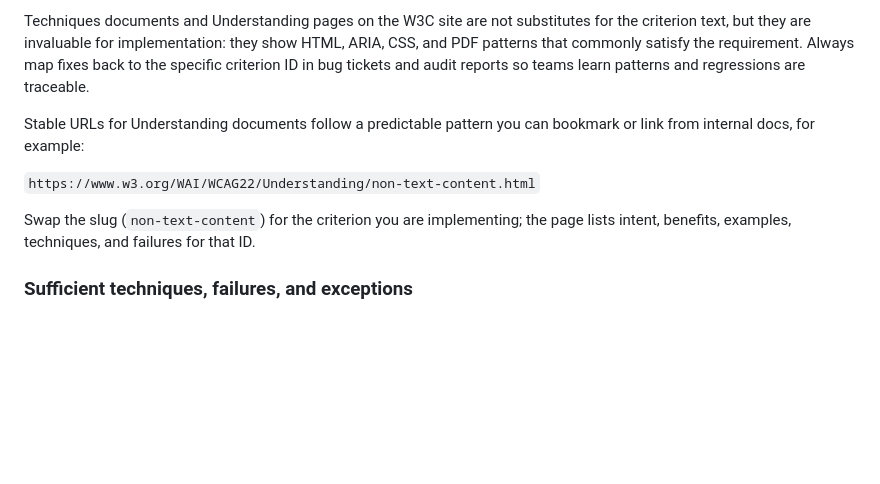
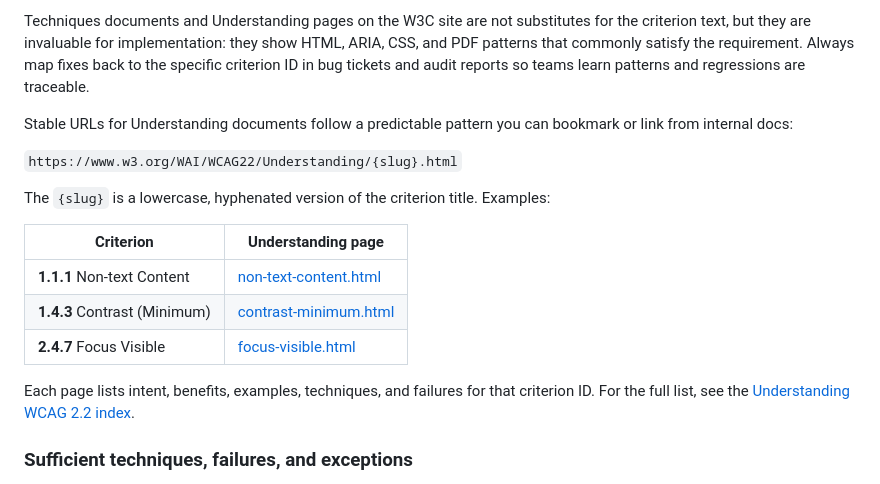
Before and after one commit to Ditectrev/Awesome-A11Y-Book-Course-Web-Accessibility-A11Y, a Markdown page: README.md, the part around the change. Drawn GitHub-style; blank space fills up the shorter version.

Commit message:
fix: How to read success criteria and use techniques

```diff
--- a/README.md
+++ b/README.md
@@ -898,11 +898,19 @@ When you read a criterion, identify: who it protects, what interface or content
 
 Techniques documents and Understanding pages on the W3C site are not substitutes for the criterion text, but they are invaluable for implementation: they show HTML, ARIA, CSS, and PDF patterns that commonly satisfy the requirement. Always map fixes back to the specific criterion ID in bug tickets and audit reports so teams learn patterns and regressions are traceable.
 
-Stable URLs for Understanding documents follow a predictable pattern you can bookmark or link from internal docs, for example:
-
-`https://www.w3.org/WAI/WCAG22/Understanding/non-text-content.html`
-
-Swap the slug (`non-text-content`) for the criterion you are implementing; the page lists intent, benefits, examples, techniques, and failures for that ID.
+Stable URLs for Understanding documents follow a predictable pattern you can bookmark or link from internal docs:
+
+`https://www.w3.org/WAI/WCAG22/Understanding/{slug}.html`
+
+The `{slug}` is a lowercase, hyphenated version of the criterion title. Examples:
+
+| Criterion | Understanding page |
+|-----------|-------------------|
+| **1.1.1** Non-text Content | [non-text-content.html](https://www.w3.org/WAI/WCAG22/Understanding/non-text-content.html) |
+| **1.4.3** Contrast (Minimum) | [contrast-minimum.html](https://www.w3.org/WAI/WCAG22/Understanding/contrast-minimum.html) |
+| **2.4.7** Focus Visible | [focus-visible.html](https://www.w3.org/WAI/WCAG22/Understanding/focus-visible.html) |
+
+Each page lists intent, benefits, examples, techniques, and failures for that criterion ID. For the full list, see the [Understanding WCAG 2.2 index](https://www.w3.org/WAI/WCAG22/Understanding/).
 
 ### Sufficient techniques, failures, and exceptions
 
```
